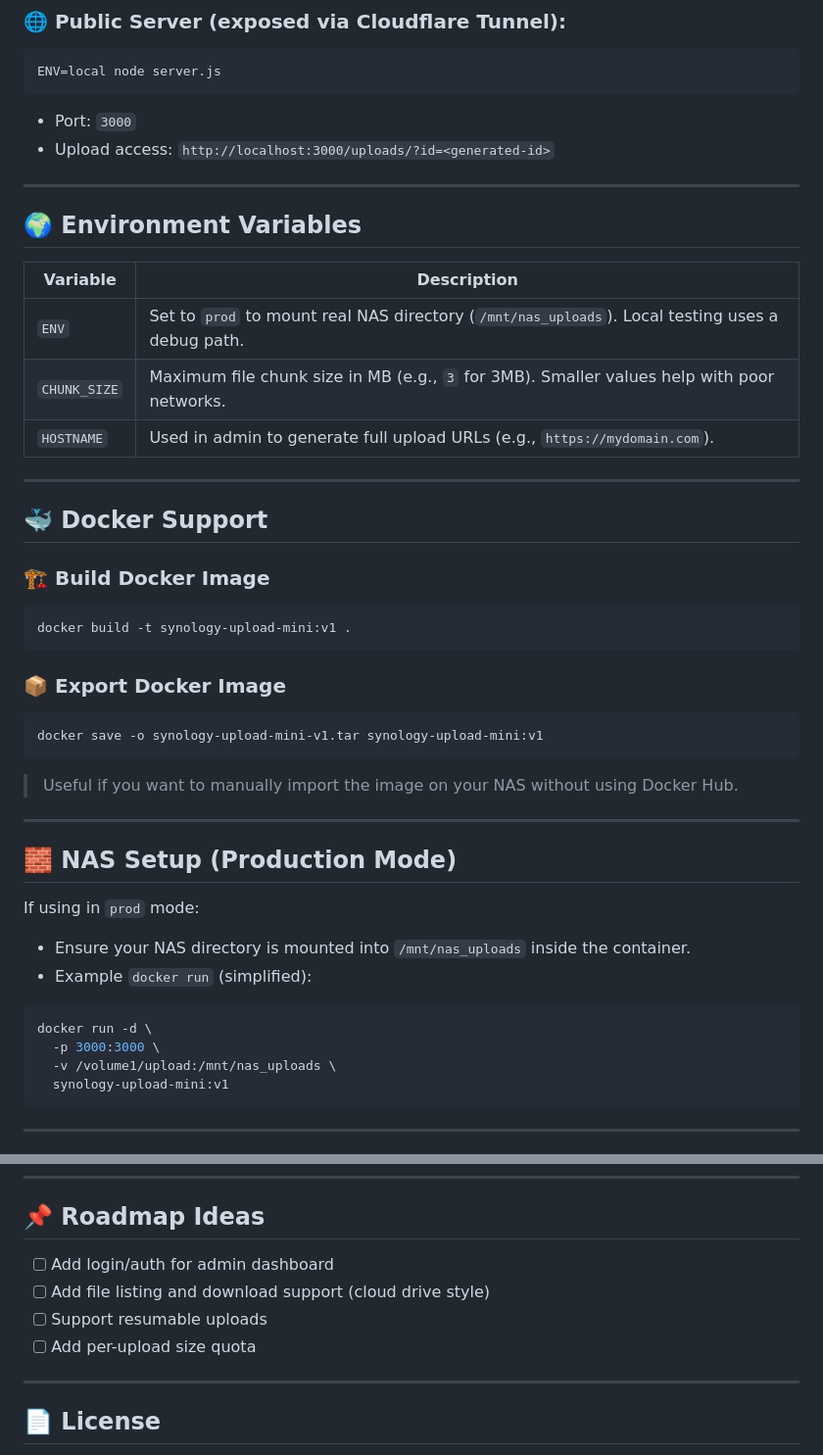
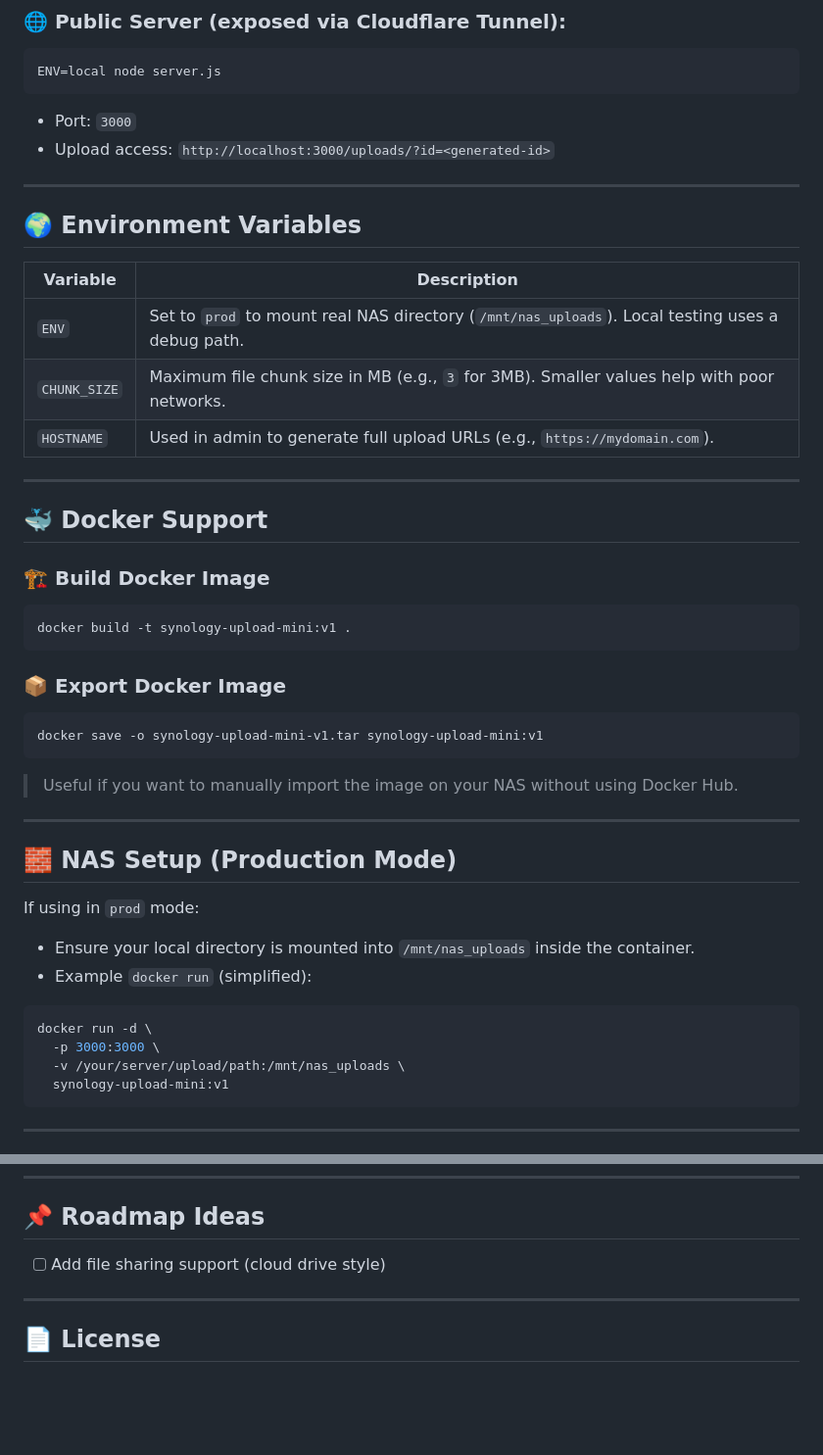
Before and after one commit to leonkhoo123/self-hosting-file-uploader, a Markdown page: readme.md, 2 parts joined by grey strips. Shown at 98% size. Drawn GitHub-style; blank space fills up the shorter version.

````diff
--- a/readme.md
+++ b/readme.md
@@ -58,7 +65,9 @@ ENV=local node server.js
 * Upload access:
   `http://localhost:3000/uploads/?id=<generated-id>`
 
+
 ---
+
 
 ## 🌍 Environment Variables
 
@@ -68,7 +77,9 @@ ENV=local node server.js
 | `CHUNK_SIZE` | Maximum file chunk size in MB (e.g., `3` for 3MB). Smaller values help with poor networks.       |
 | `HOSTNAME`   | Used in admin to generate full upload URLs (e.g., `https://mydomain.com`).                       |
 
+
 ---
+
 
 ## 🐳 Docker Support
 
@@ -86,19 +97,21 @@ docker save -o synology-upload-mini-v1.tar synology-upload-mini:v1
 
 > Useful if you want to manually import the image on your NAS without using Docker Hub.
 
+
 ---
+
 
 ## 🧱 NAS Setup (Production Mode)
 
 If using in `prod` mode:
 
-* Ensure your NAS directory is mounted into `/mnt/nas_uploads` inside the container.
+* Ensure your local directory is mounted into `/mnt/nas_uploads` inside the container.
 * Example `docker run` (simplified):
 
 ```bash
 docker run -d \
   -p 3000:3000 \
-  -v /volume1/upload:/mnt/nas_uploads \
+  -v /your/server/upload/path:/mnt/nas_uploads \
   synology-upload-mini:v1
 ```
 
@@ -117,10 +130,7 @@ docker run -d \
 
 ## 📌 Roadmap Ideas
 
-* [ ] Add login/auth for admin dashboard
-* [ ] Add file listing and download support (cloud drive style)
-* [ ] Support resumable uploads
-* [ ] Add per-upload size quota
+* [ ] Add file sharing support (cloud drive style)
 
 ---
 
````
Also changed, not shown: other parts of readme.md (+7 -0 lines).
